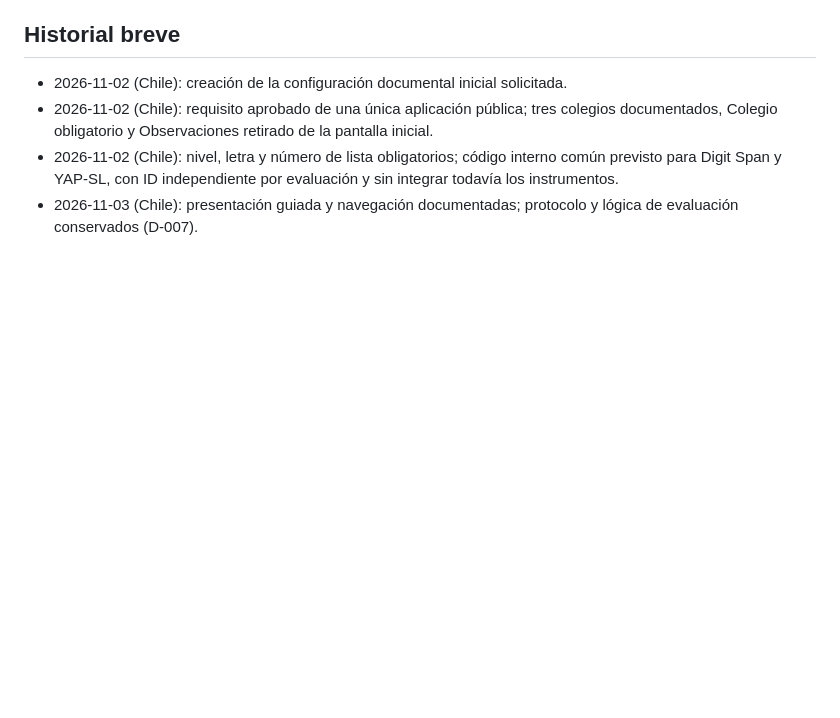
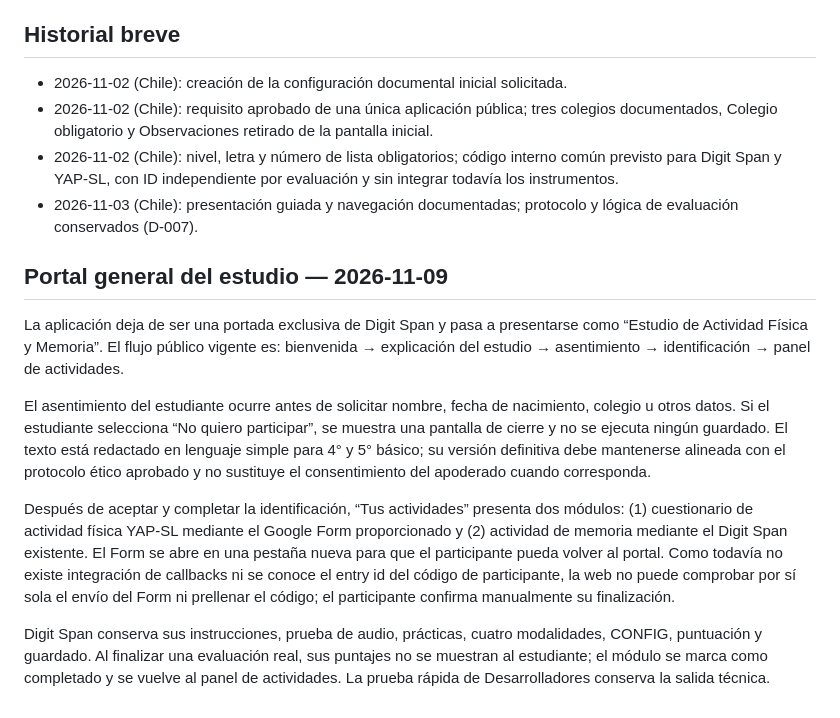
Before and after one commit to maxcaya/Digit-Span-Test, a Markdown page: docs/CONTEXTO_PROYECTO.md, the part around the change. GitHub-like rendering; blank space fills up the shorter version.

Commit message:
Actualizar contexto con portal general del estudio

```diff
--- a/docs/CONTEXTO_PROYECTO.md
+++ b/docs/CONTEXTO_PROYECTO.md
@@ -60,3 +60,14 @@ La presentación conserva la paleta actual y usa ejemplos separados en Escuchas/
 - 2026-11-02 (Chile): requisito aprobado de una única aplicación pública; tres colegios documentados, Colegio obligatorio y Observaciones retirado de la pantalla inicial.
 - 2026-11-02 (Chile): nivel, letra y número de lista obligatorios; código interno común previsto para Digit Span y YAP-SL, con ID independiente por evaluación y sin integrar todavía los instrumentos.
 - 2026-11-03 (Chile): presentación guiada y navegación documentadas; protocolo y lógica de evaluación conservados (D-007).
+
+
+## Portal general del estudio — 2026-11-09
+
+La aplicación deja de ser una portada exclusiva de Digit Span y pasa a presentarse como “Estudio de Actividad Física y Memoria”. El flujo público vigente es: bienvenida → explicación del estudio → asentimiento → identificación → panel de actividades.
+
+El asentimiento del estudiante ocurre antes de solicitar nombre, fecha de nacimiento, colegio u otros datos. Si el estudiante selecciona “No quiero participar”, se muestra una pantalla de cierre y no se ejecuta ningún guardado. El texto está redactado en lenguaje simple para 4° y 5° básico; su versión definitiva debe mantenerse alineada con el protocolo ético aprobado y no sustituye el consentimiento del apoderado cuando corresponda.
+
+Después de aceptar y completar la identificación, “Tus actividades” presenta dos módulos: (1) cuestionario de actividad física YAP-SL mediante el Google Form proporcionado y (2) actividad de memoria mediante el Digit Span existente. El Form se abre en una pestaña nueva para que el participante pueda volver al portal. Como todavía no existe integración de callbacks ni se conoce el entry id del código de participante, la web no puede comprobar por sí sola el envío del Form ni prellenar el código; el participante confirma manualmente su finalización.
+
+Digit Span conserva sus instrucciones, prueba de audio, prácticas, cuatro modalidades, CONFIG, puntuación y guardado. Al finalizar una evaluación real, sus puntajes no se muestran al estudiante; el módulo se marca como completado y se vuelve al panel de actividades. La prueba rápida de Desarrolladores conserva la salida técnica.
```
